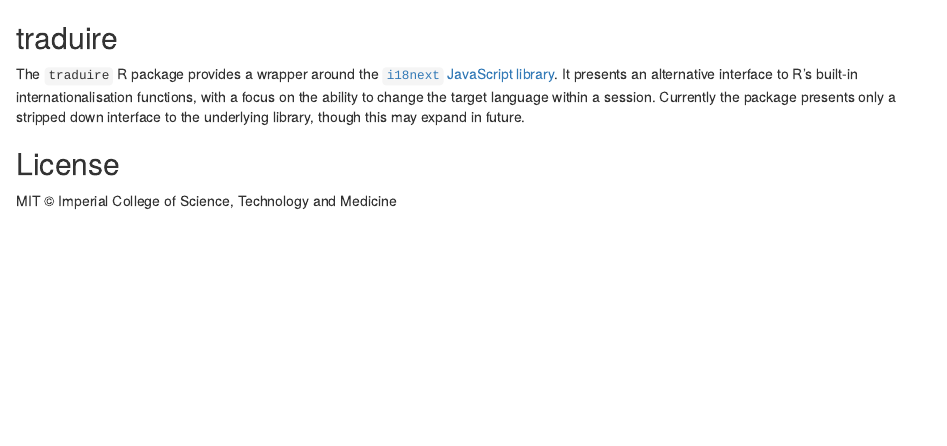
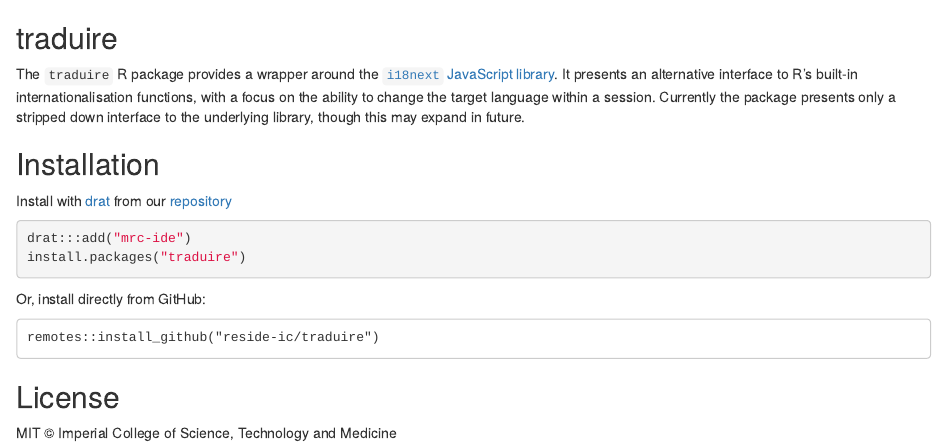
Before and after one commit to reside-ic/traduire, an R Markdown document (README.Rmd): the page in a window 1100 px wide, from its top. Rendered offline with R 4.5, knitr and Pandoc, with nearby package versions; badge pictures from the web are left out.

Commit message:
Add installation instructions

````diff
--- a/README.Rmd
+++ b/README.Rmd
@@ -8,6 +8,21 @@
 
 The `traduire` R package provides a wrapper around the [`i18next` JavaScript library](https://i18next.com).  It presents an alternative interface to R's built-in internationalisation functions, with a focus on the ability to change the target language within a session.  Currently the package presents only a stripped down interface to the underlying library, though this may expand in future.
 
+## Installation
+
+Install with [drat](https://cran.r-project.org/package=drat) from our [repository](https://mrc-ide.github.io/drat/)
+
+```r
+drat:::add("mrc-ide")
+install.packages("traduire")
+```
+
+Or, install directly from GitHub:
+
+```
+remotes::install_github("reside-ic/traduire")
+```
+
 ## License
 
 MIT © Imperial College of Science, Technology and Medicine
````
Also changed, not shown: README.md.
